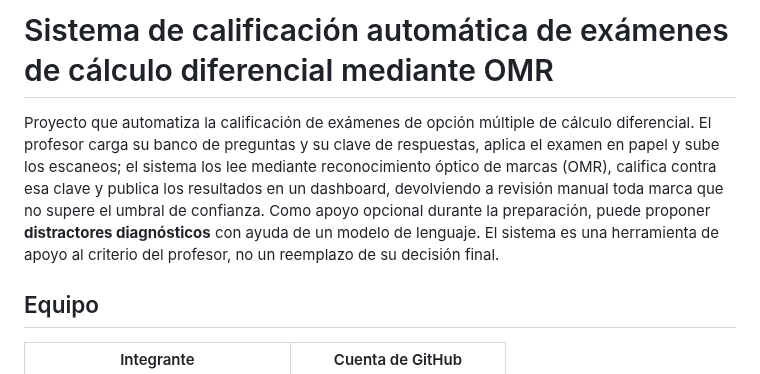
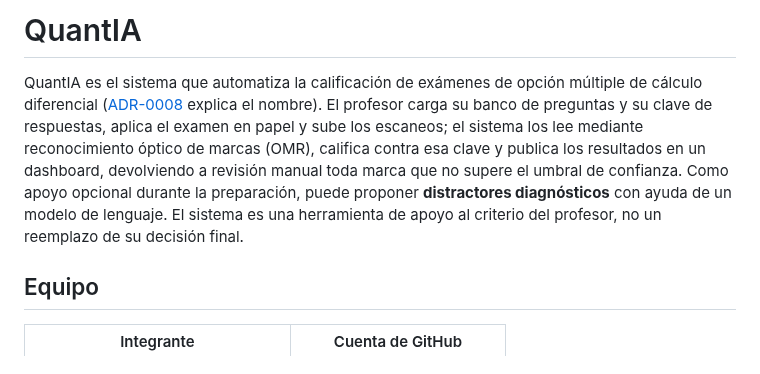
Before and after one commit to ISCOUTB/AS_202620_Sistema-de-calificacion-automatica, a Markdown page: README.md, the part around the change. Rendered like a GitHub page.

Commit message:
Rename project to QuantIA and update README
Renamed the project to QuantIA and updated the description accordingly.

```diff
--- a/README.md
+++ b/README.md
@@ -1,6 +1,6 @@
-# Sistema de calificación automática de exámenes de cálculo diferencial mediante OMR
+# QuantIA
 
-Proyecto que automatiza la calificación de exámenes de opción múltiple de cálculo diferencial. El profesor carga su banco de preguntas y su clave de respuestas, aplica el examen en papel y sube los escaneos; el sistema los lee mediante reconocimiento óptico de marcas (OMR), califica contra esa clave y publica los resultados en un dashboard, devolviendo a revisión manual toda marca que no supere el umbral de confianza. Como apoyo opcional durante la preparación, puede proponer **distractores diagnósticos** con ayuda de un modelo de lenguaje. El sistema es una herramienta de apoyo al criterio del profesor, no un reemplazo de su decisión final.
+QuantIA es el sistema que automatiza la calificación de exámenes de opción múltiple de cálculo diferencial ([ADR-0008](docs/adr/0008-renombrar-el-sistema-a-quantia.md) explica el nombre). El profesor carga su banco de preguntas y su clave de respuestas, aplica el examen en papel y sube los escaneos; el sistema los lee mediante reconocimiento óptico de marcas (OMR), califica contra esa clave y publica los resultados en un dashboard, devolviendo a revisión manual toda marca que no supere el umbral de confianza. Como apoyo opcional durante la preparación, puede proponer **distractores diagnósticos** con ayuda de un modelo de lenguaje. El sistema es una herramienta de apoyo al criterio del profesor, no un reemplazo de su decisión final.
 
 ## Equipo
 
```
